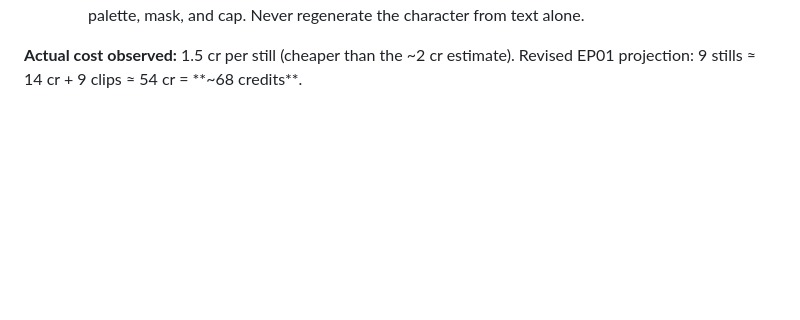
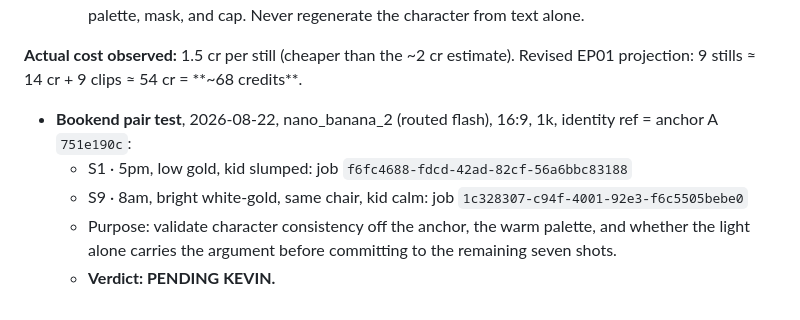
Before and after one commit to Dr-Duner/Dr-Duner, a Markdown page: brand/scripts/ep01-the-5pm-four-year-old.md, the part around the change. GitHub-like rendering; blank space fills up the shorter version.

Commit message:
EP01: bookend pair S1/S9 generated off anchor A
16:9, identity-referenced to the locked anchor. Tests character
consistency, warm palette, and whether the light carries the argument
before spending on the remaining seven shots.

```diff
--- a/brand/scripts/ep01-the-5pm-four-year-old.md
+++ b/brand/scripts/ep01-the-5pm-four-year-old.md
@@ -191,3 +191,14 @@ persistence mechanism.
 **Actual cost observed:** 1.5 cr per still (cheaper than the ~2 cr
 estimate). Revised EP01 projection: 9 stills ≈ 14 cr + 9 clips ≈ 54 cr
 = **~68 credits**.
+
+- **Bookend pair test**, 2026-08-22, nano_banana_2 (routed flash), 16:9,
+  1k, identity ref = anchor A `751e190c`:
+  - S1 · 5pm, low gold, kid slumped: job
+    `f6fc4688-fdcd-42ad-82cf-56a6bbc83188`
+  - S9 · 8am, bright white-gold, same chair, kid calm: job
+    `1c328307-c94f-4001-92e3-f6c5505bebe0`
+  - Purpose: validate character consistency off the anchor, the warm
+    palette, and whether the light alone carries the argument before
+    committing to the remaining seven shots.
+  - **Verdict: PENDING KEVIN.**
```
